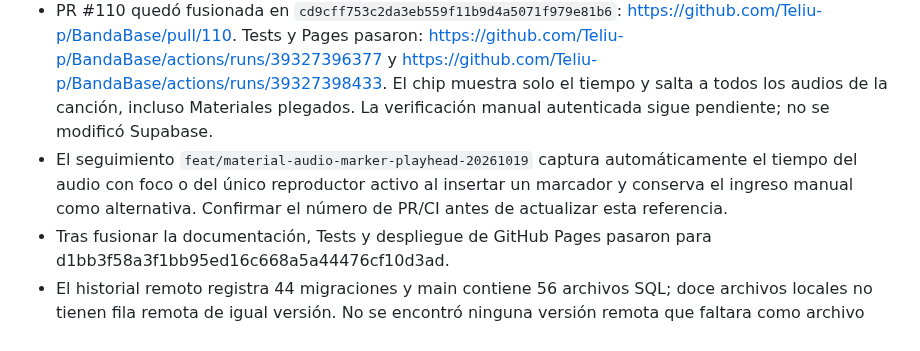
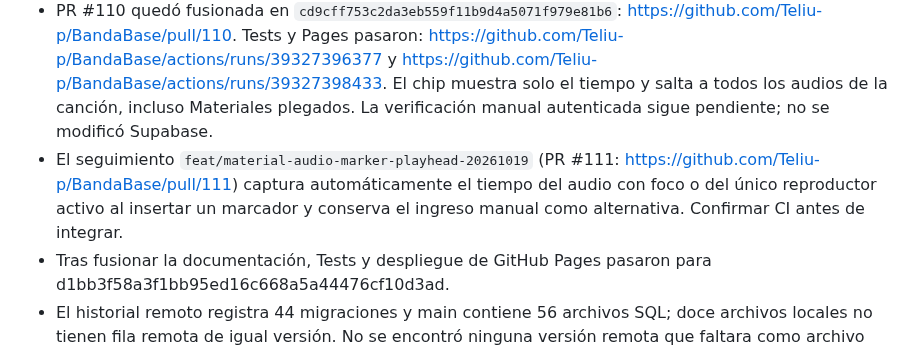
Before and after one commit to Teliu-p/BandaBase, a Markdown page: AI_CONTEXT.md, the part around the change. Rendered like a GitHub page.

Commit message:
docs: link marker playhead PR in AI context

```diff
--- a/AI_CONTEXT.md
+++ b/AI_CONTEXT.md
@@ -61,7 +61,7 @@ En cada PR que cambie comportamiento, arquitectura, esquema, permisos o flujos d
 - main observado antes de la tanda de herramientas musicales: e75c2d13e231bfe1c059ea92a7a82cbe53ef26cf (fotografía histórica).
 - PR #108 corrigió la sangría en espacios de a uno y el renderizado inline del audio en Materiales; merge `a553d7ecb3b9621fd85dc7a74e9c3fd7b2c721a9`. Tests y Pages deploy pasaron: https://github.com/Teliu-p/BandaBase/actions/runs/39217970149 y https://github.com/Teliu-p/BandaBase/actions/runs/39217971029.
 - PR #110 quedó fusionada en `cd9cff753c2da3eb559f11b9d4a5071f979e81b6`: https://github.com/Teliu-p/BandaBase/pull/110. Tests y Pages pasaron: https://github.com/Teliu-p/BandaBase/actions/runs/39327396377 y https://github.com/Teliu-p/BandaBase/actions/runs/39327398433. El chip muestra solo el tiempo y salta a todos los audios de la canción, incluso Materiales plegados. La verificación manual autenticada sigue pendiente; no se modificó Supabase.
-- El seguimiento `feat/material-audio-marker-playhead-20261019` captura automáticamente el tiempo del audio con foco o del único reproductor activo al insertar un marcador y conserva el ingreso manual como alternativa. Confirmar el número de PR/CI antes de actualizar esta referencia.
+- El seguimiento `feat/material-audio-marker-playhead-20261019` (PR #111: https://github.com/Teliu-p/BandaBase/pull/111) captura automáticamente el tiempo del audio con foco o del único reproductor activo al insertar un marcador y conserva el ingreso manual como alternativa. Confirmar CI antes de integrar.
 - Tras fusionar la documentación, Tests y despliegue de GitHub Pages pasaron para d1bb3f58a3f1bb95ed16c668a5a44476cf10d3ad.
 - El historial remoto registra 44 migraciones y main contiene 56 archivos SQL; doce archivos locales no tienen fila remota de igual versión. No se encontró ninguna versión remota que faltara como archivo local.
 - La PR #98 sigue abierta como borrador y el esquema remoto aún muestra dos políticas UPDATE permisivas sobre band_list_items. Ver current-state antes de actuar: esto puede cambiar.
```
